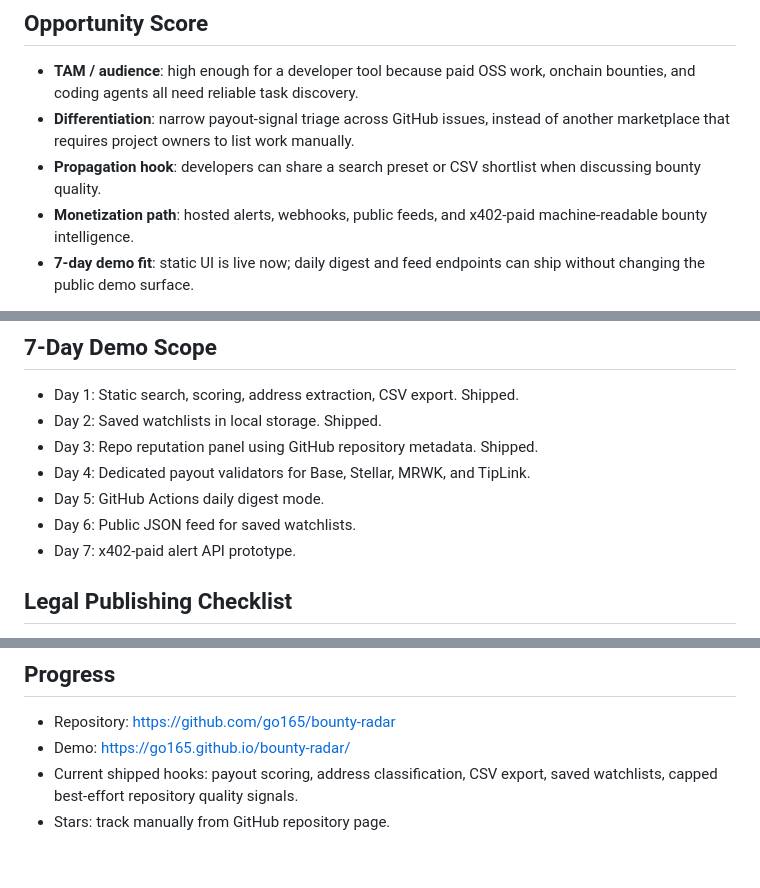
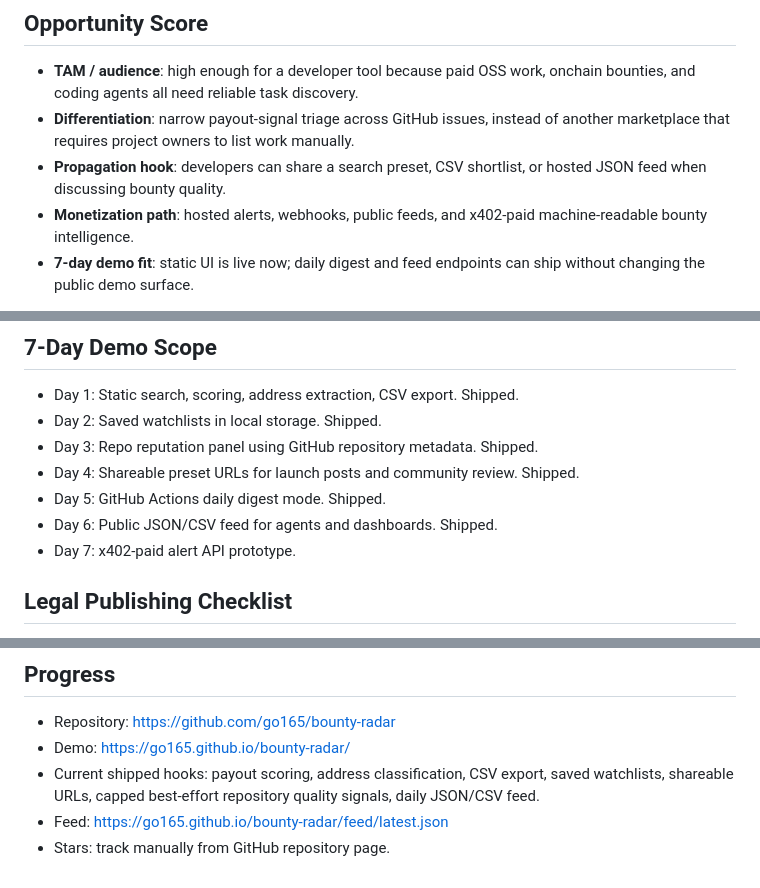
Before and after one commit to safwaankira/contest-radar, a Markdown page: docs/launch-plan.md, 3 parts joined by grey strips. Rendered like a GitHub page.

```diff
--- a/docs/launch-plan.md
+++ b/docs/launch-plan.md
@@ -11,7 +11,7 @@
 
 - **TAM / audience**: high enough for a developer tool because paid OSS work, onchain bounties, and coding agents all need reliable task discovery.
 - **Differentiation**: narrow payout-signal triage across GitHub issues, instead of another marketplace that requires project owners to list work manually.
-- **Propagation hook**: developers can share a search preset or CSV shortlist when discussing bounty quality.
+- **Propagation hook**: developers can share a search preset, CSV shortlist, or hosted JSON feed when discussing bounty quality.
 - **Monetization path**: hosted alerts, webhooks, public feeds, and x402-paid machine-readable bounty intelligence.
 - **7-day demo fit**: static UI is live now; daily digest and feed endpoints can ship without changing the public demo surface.
 
@@ -27,9 +27,9 @@
 - Day 1: Static search, scoring, address extraction, CSV export. Shipped.
 - Day 2: Saved watchlists in local storage. Shipped.
 - Day 3: Repo reputation panel using GitHub repository metadata. Shipped.
-- Day 4: Dedicated payout validators for Base, Stellar, MRWK, and TipLink.
-- Day 5: GitHub Actions daily digest mode.
-- Day 6: Public JSON feed for saved watchlists.
+- Day 4: Shareable preset URLs for launch posts and community review. Shipped.
+- Day 5: GitHub Actions daily digest mode. Shipped.
+- Day 6: Public JSON/CSV feed for agents and dashboards. Shipped.
 - Day 7: x402-paid alert API prototype.
 
 ## Legal Publishing Checklist
@@ -52,5 +52,6 @@
 
 - Repository: https://github.com/go165/bounty-radar
 - Demo: https://go165.github.io/bounty-radar/
-- Current shipped hooks: payout scoring, address classification, CSV export, saved watchlists, capped best-effort repository quality signals.
+- Current shipped hooks: payout scoring, address classification, CSV export, saved watchlists, shareable URLs, capped best-effort repository quality signals, daily JSON/CSV feed.
+- Feed: https://go165.github.io/bounty-radar/feed/latest.json
 - Stars: track manually from GitHub repository page.
```
Also changed, not shown: README.md (+27 -4 lines), docs/screenshot.png, 7 other files.
